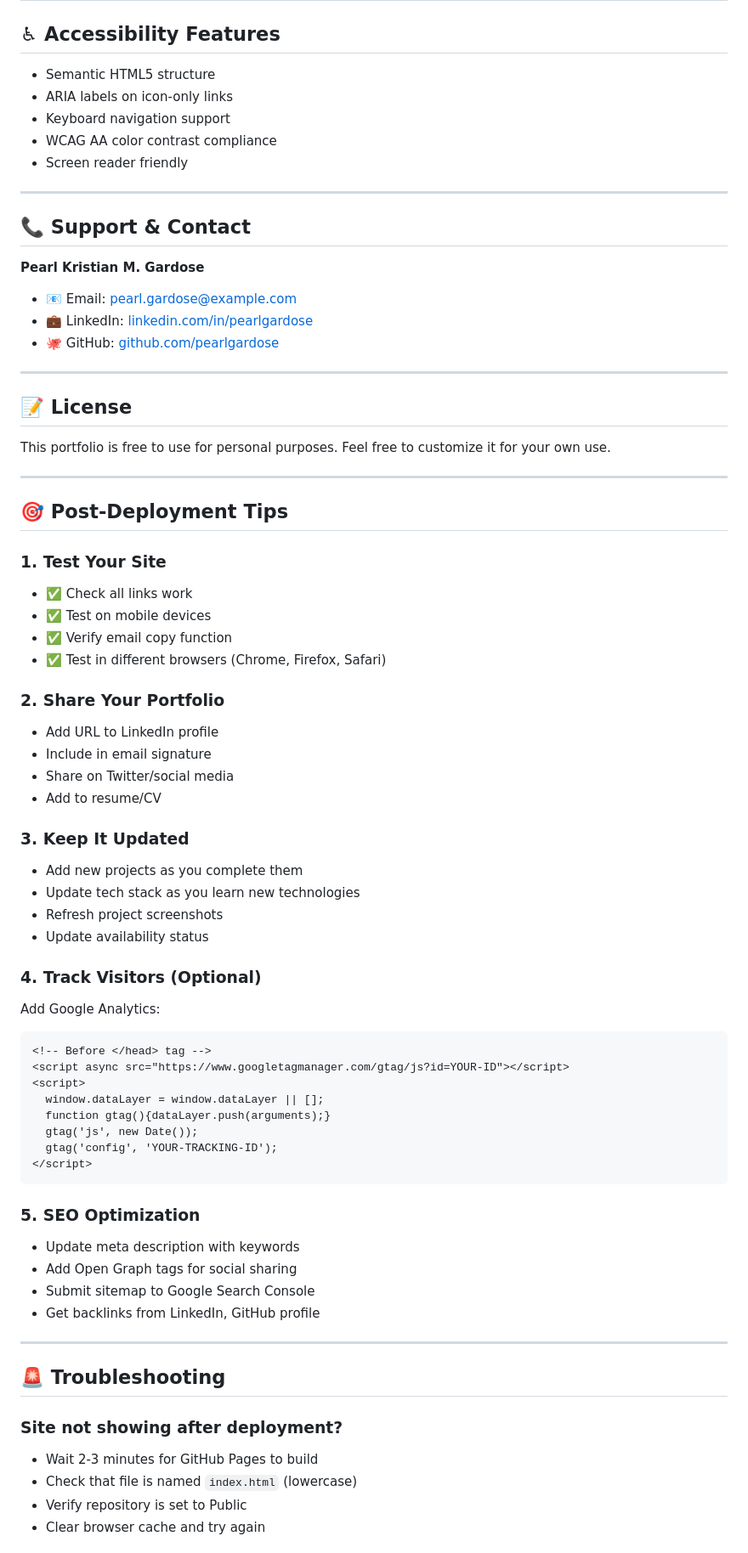
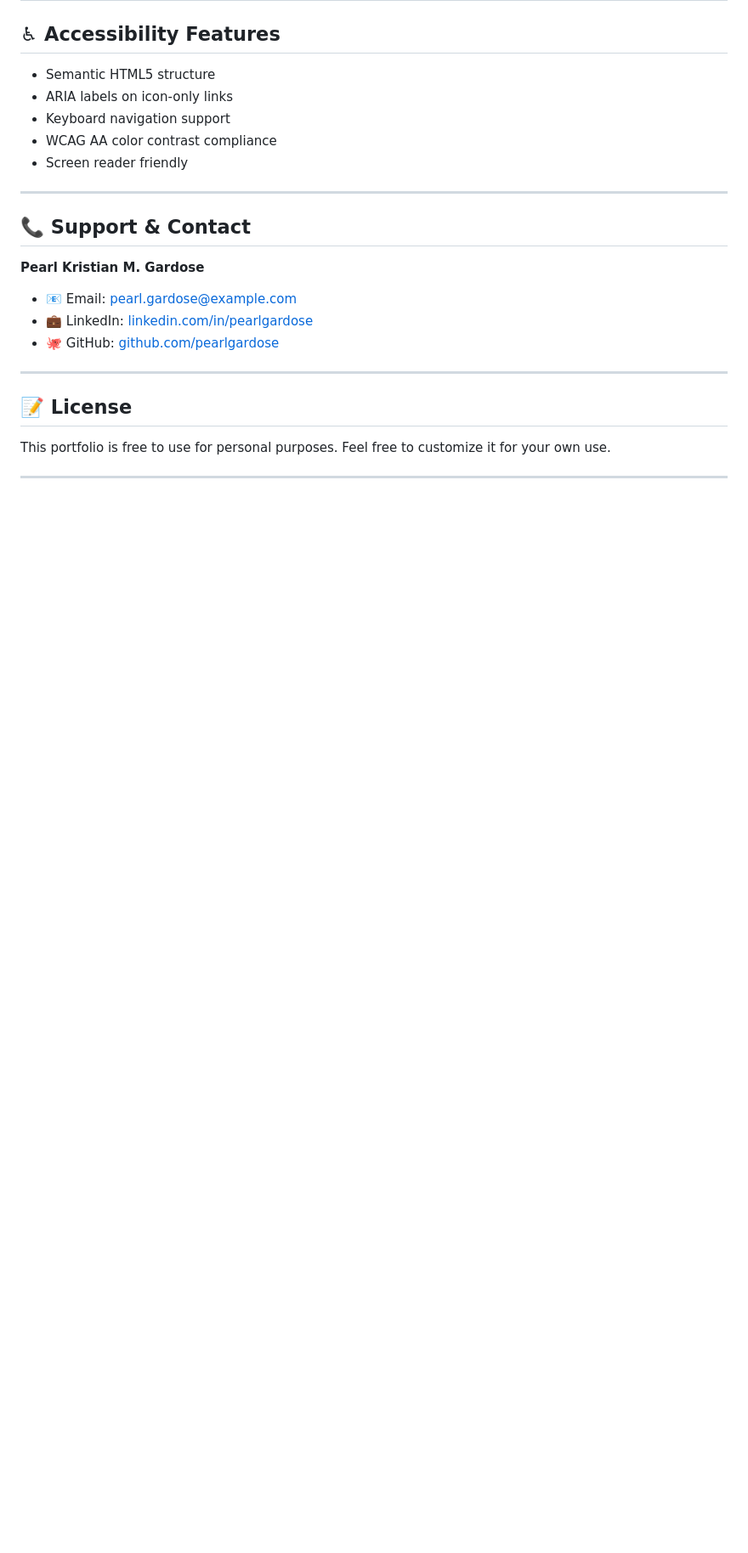
Before and after one commit to pgardose250000000848-svg/gardose.github.io, a Markdown page: README.md, the part around one of its changes. Shown at 85% size. GitHub-like rendering; blank space fills up the shorter version.

````diff
--- a/README.md
+++ b/README.md
@@ -203,52 +132,3 @@ This portfolio is free to use for personal purposes. Feel free to customize it f
 
 ---
 
-## 🎯 Post-Deployment Tips
-
-### 1. Test Your Site
-- ✅ Check all links work
-- ✅ Test on mobile devices
-- ✅ Verify email copy function
-- ✅ Test in different browsers (Chrome, Firefox, Safari)
-
-### 2. Share Your Portfolio
-- Add URL to LinkedIn profile
-- Include in email signature
-- Share on Twitter/social media
-- Add to resume/CV
-
-### 3. Keep It Updated
-- Add new projects as you complete them
-- Update tech stack as you learn new technologies
-- Refresh project screenshots
-- Update availability status
-
-### 4. Track Visitors (Optional)
-Add Google Analytics:
-```html
-<!-- Before </head> tag -->
-<script async src="https://www.googletagmanager.com/gtag/js?id=YOUR-ID"></script>
-<script>
-  window.dataLayer = window.dataLayer || [];
-  function gtag(){dataLayer.push(arguments);}
-  gtag('js', new Date());
-  gtag('config', 'YOUR-TRACKING-ID');
-</script>
-```
-
-### 5. SEO Optimization
-- Update meta description with keywords
-- Add Open Graph tags for social sharing
-- Submit sitemap to Google Search Console
-- Get backlinks from LinkedIn, GitHub profile
-
----
-
-## 🚨 Troubleshooting
-
-### Site not showing after deployment?
-- Wait 2-3 minutes for GitHub Pages to build
-- Check that file is named `index.html` (lowercase)
-- Verify repository is set to Public
-- Clear browser cache and try again
-
````
Also changed, not shown: other parts of README.md (+0 -101 lines).
